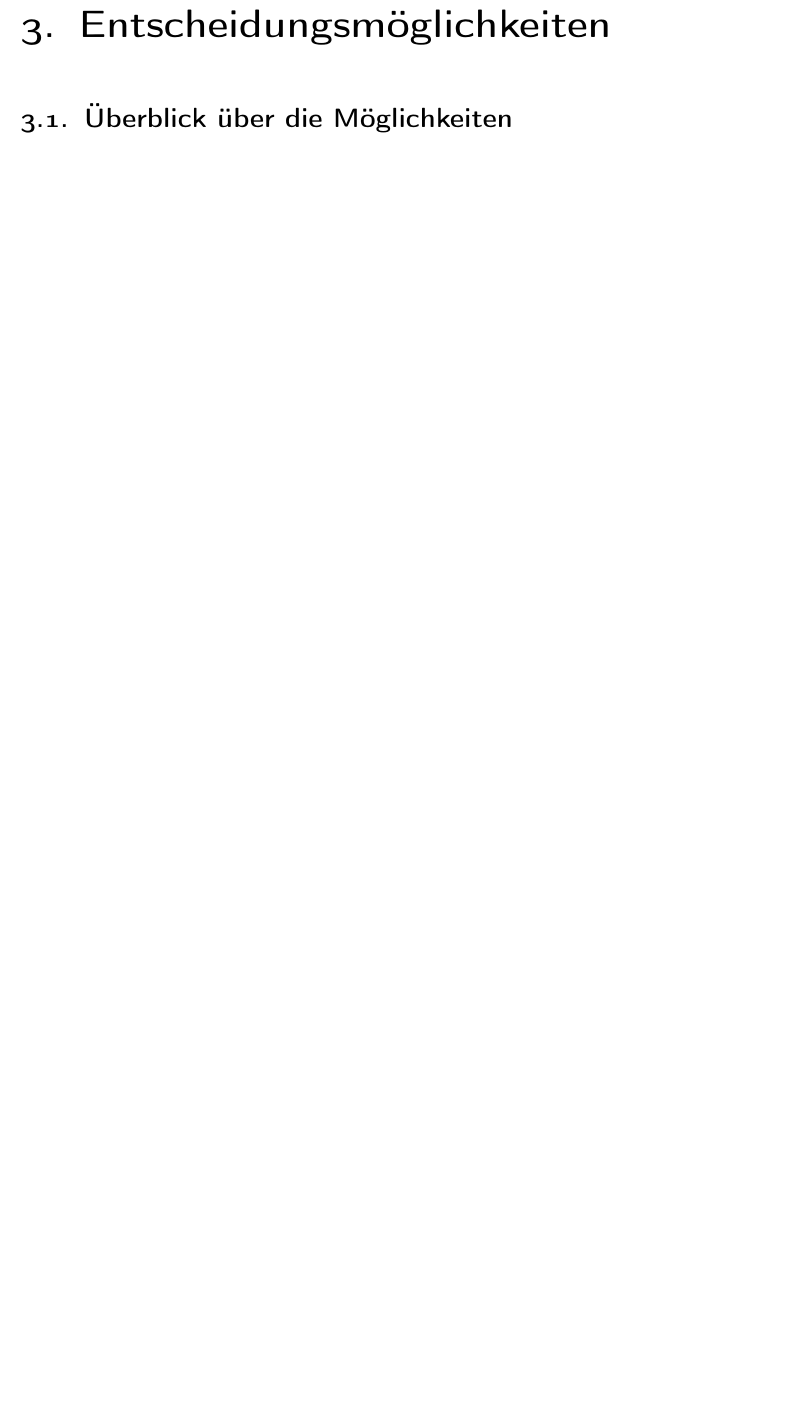
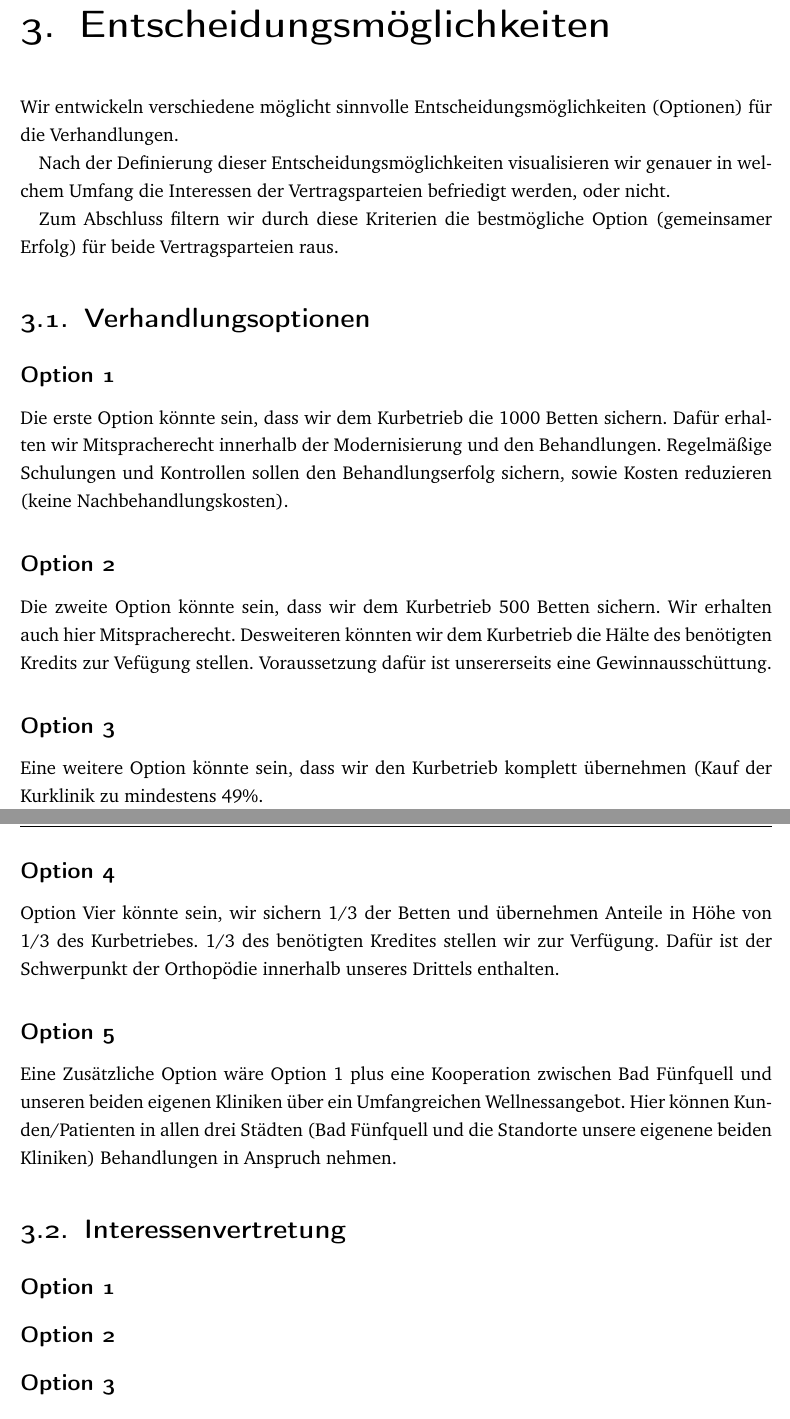
Before and after one commit to lycone/GuV, a LaTeX document (GuV_BNB_VG_WDZ.tex, which reads chapters/task2.tex): part of page 8 of 14 before the commit and two parts of pages 8 and 9 of 15 after it, the two joined at a grey line, cut so that both start at the same text, the shorter picture padded with empty space. Compiled offline with pdfLaTeX; an older LaTeX class or package is replaced by its successor.

Commit message:
Update task2.tex
- Entscheidungsmöglichkeit definiert
- Wowa kann jetzt die alternativen Optionen bearbeiten
- Mach mit dem Rest morgen weiter

```diff
--- a/chapters/task2.tex
+++ b/chapters/task2.tex
@@ -1,2 +1,34 @@
 \chapter{Entscheidungsmöglichkeiten}
-\section{Überblick über die Möglichkeiten}
+
+Wir entwickeln verschiedene möglicht sinnvolle Entscheidungsmöglichkeiten (Optionen) für die Verhandlungen.
+
+Nach der Definierung dieser Entscheidungsmöglichkeiten visualisieren wir genauer in welchem Umfang die Interessen der Vertragsparteien befriedigt werden, oder nicht.
+
+Zum Abschluss filtern wir durch diese Kriterien die bestmögliche Option (gemeinsamer Erfolg) für beide Vertragsparteien raus.
+
+\section{Verhandlungsoptionen}
+
+\subsection*{Option 1}
+Die erste Option könnte sein, dass wir dem Kurbetrieb die 1000 Betten sichern. Dafür erhalten wir Mitspracherecht innerhalb der Modernisierung und den Behandlungen. Regelmäßige Schulungen und Kontrollen sollen den Behandlungserfolg sichern, sowie Kosten reduzieren (keine Nachbehandlungskosten).
+
+\subsection*{Option 2}
+Die zweite Option könnte sein, dass wir dem Kurbetrieb 500 Betten sichern. Wir erhalten auch hier Mitspracherecht. Desweiteren könnten wir dem Kurbetrieb die Hälte des benötigten Kredits zur Vefügung stellen. Voraussetzung dafür ist unsererseits eine Gewinnausschüttung.
+
+\subsection*{Option 3}
+Eine weitere Option könnte sein, dass wir den Kurbetrieb komplett übernehmen (Kauf der Kurklinik zu mindestens 49\%.
+
+\subsection*{Option 4}
+Option Vier könnte sein, wir sichern 1/3 der Betten und übernehmen Anteile in Höhe von 1/3 des Kurbetriebes. 1/3 des benötigten Kredites stellen wir zur Verfügung. Dafür ist der Schwerpunkt der Orthopödie innerhalb unseres Drittels enthalten.
+
+\subsection*{Option 5}
+Eine Zusätzliche Option wäre Option 1 plus eine Kooperation zwischen Bad Fünfquell und unseren beiden eigenen Kliniken über ein Umfangreichen Wellnessangebot. Hier können Kunden/Patienten in allen drei Städten (Bad Fünfquell und die Standorte unsere eigenene beiden Kliniken) Behandlungen in Anspruch nehmen.
+
+\section{Interessenvertretung}
+
+\subsection*{Option 1}
+
+\subsection*{Option 2}
+
+\subsection*{Option 3}
+
+\subsection*{Option 4}
```
Also changed, not shown: chapters/task2.tex (8 more changed lines).
